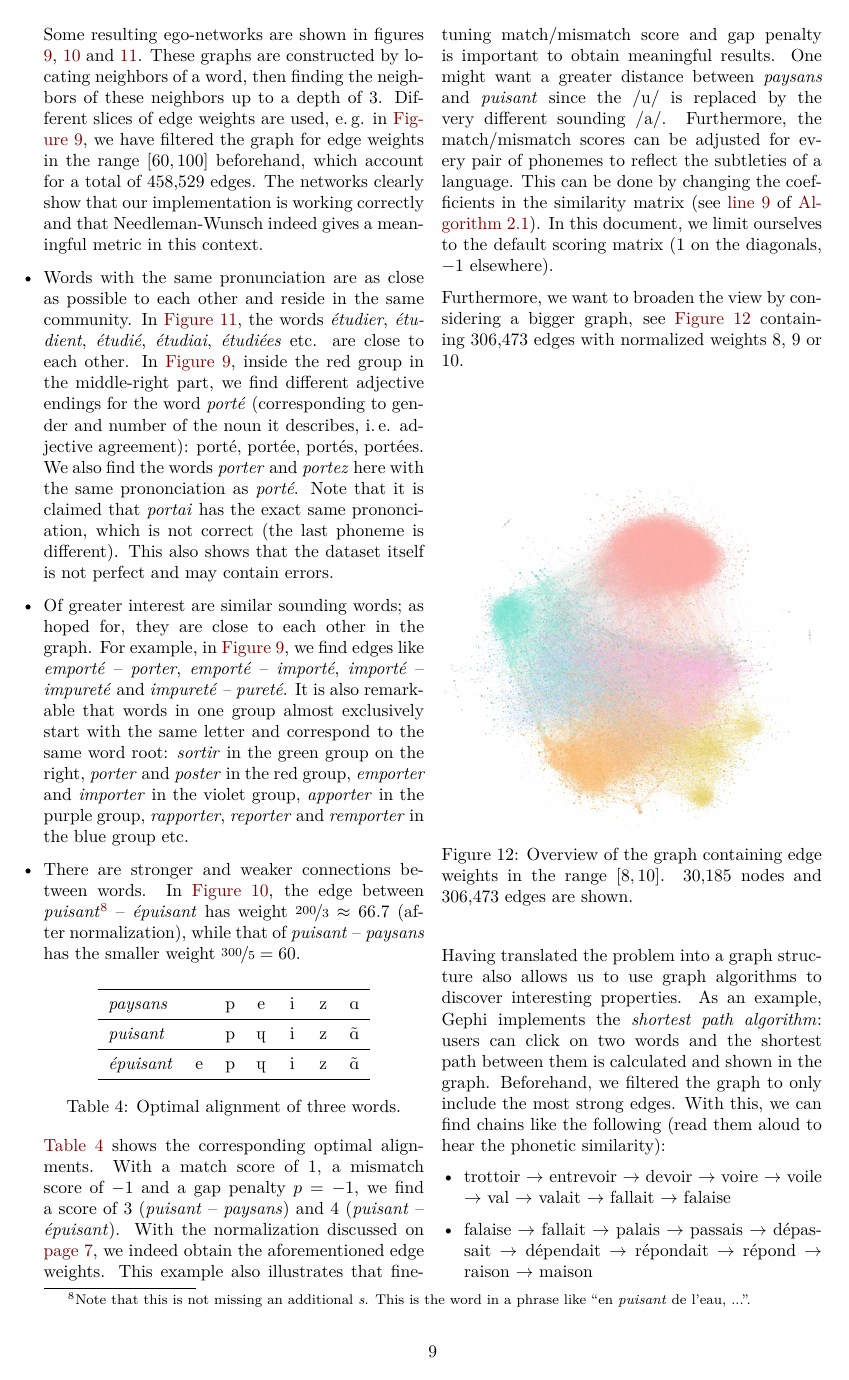
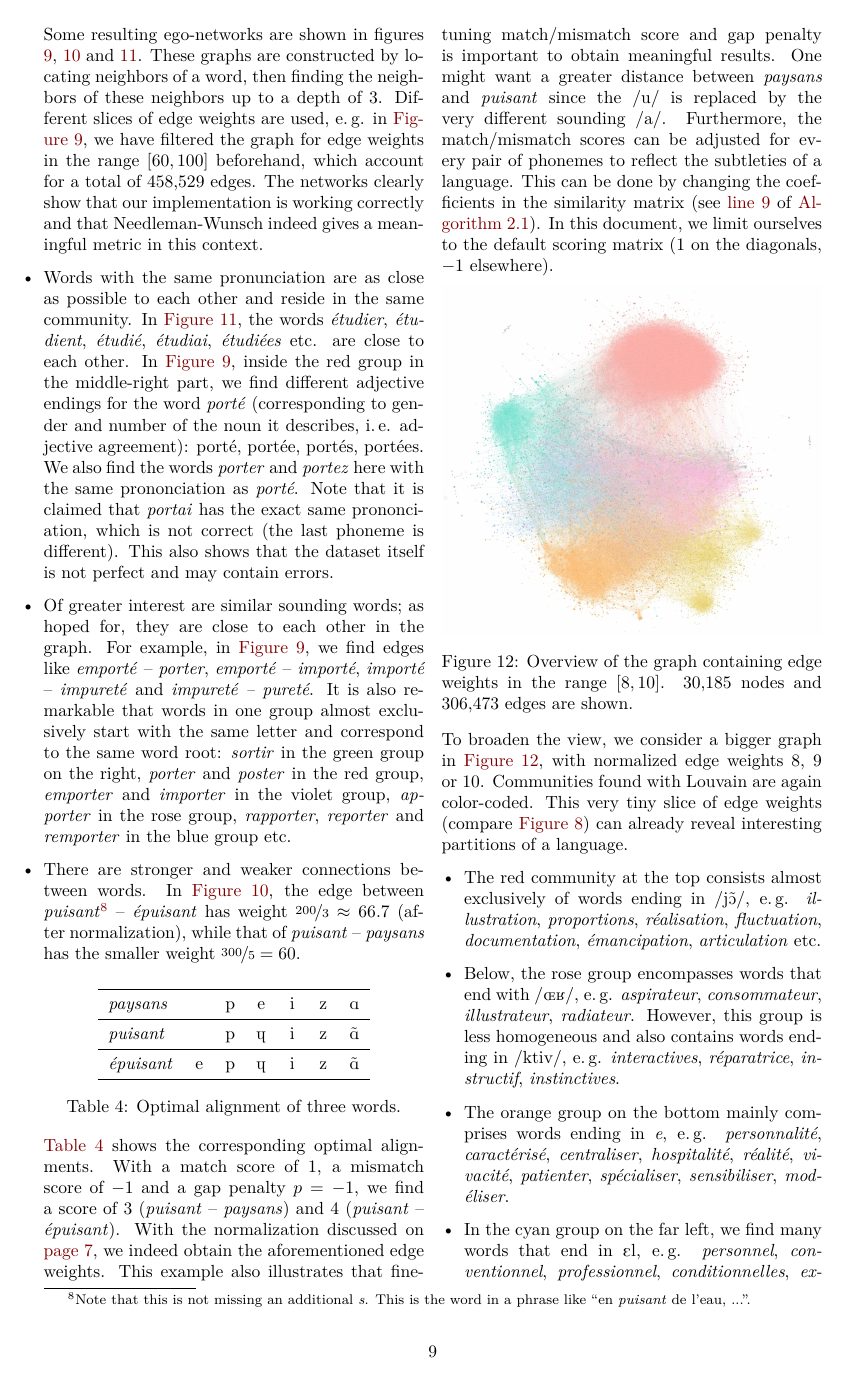
Before and after one commit to Splines/phonetics-graph, a LaTeX paper (paper/main.tex, which reads paper/content/eval.tex): page 9 of 11. Compiled offline with pdfLaTeX.

Commit message:
Finish evaluation

```diff
--- a/paper/content/eval.tex
+++ b/paper/content/eval.tex
@@ -75,7 +75,7 @@ Some resulting ego-networks are shown in figures \ref{fig:emporter-ego}, \ref{fi
 \begin{itemize}[leftmargin=0cm]
     \item Words with the same pronunciation are as close as possible to each other and reside in the same community. In \autoref{fig:etirer-ego}, the words \textit{étudier}, \textit{étudient}, \textit{étudié}, \textit{étudiai}, \textit{étudiées} etc. are close to each other. In \autoref{fig:emporter-ego}, inside the red group in the middle-right part, we find different adjective endings for the word \textit{porté} (corresponding to gender and number of the noun it describes, \ie adjective agreement): porté, portée, portés, portées. We also find the words \textit{porter} and \textit{portez} here with the same prononciation as \textit{porté}. Note that it is claimed that \textit{portai} has the exact same prononciation, which is not correct (the last phoneme is different). This also shows that the dataset itself is not perfect and may contain errors.
 
-    \item Of greater interest are similar sounding words; as hoped for, they are close to each other in the graph. For example, in \autoref{fig:emporter-ego}, we find edges like \textit{emporté} -- \textit{porter}, \textit{emporté} -- \textit{importé}, \textit{importé} -- \textit{impureté} and \textit{impureté -- pureté}. It is also remarkable that words in one group almost exclusively start with the same letter and correspond to the same word root: \textit{sortir} in the green group on the right, \textit{porter} and \textit{poster} in the red group, \textit{emporter} and \textit{importer} in the violet group, \textit{apporter} in the purple group, \textit{rapporter}, \textit{reporter} and \textit{remporter} in the blue group etc.
+    \item Of greater interest are similar sounding words; as hoped for, they are close to each other in the graph. For example, in \autoref{fig:emporter-ego}, we find edges like \textit{emporté} -- \textit{porter}, \textit{emporté} -- \textit{importé}, \textit{importé} -- \textit{impureté} and \textit{impureté -- pureté}. It is also remarkable that words in one group almost exclusively start with the same letter and correspond to the same word root: \textit{sortir} in the green group on the right, \textit{porter} and \textit{poster} in the red group, \textit{emporter} and \textit{importer} in the violet group, \textit{apporter} in the rose group, \textit{rapporter}, \textit{reporter} and \textit{remporter} in the blue group etc.
 
     \item There are stronger and weaker connections between words. In \autoref{fig:puissant-ego}, the edge between \textit{puisant}\footnote{Note that this is not missing an additional \textit{s}. This is the word in a phrase like \q{en \textit{puisant} de l'eau, ...}.} -- \textit{épuisant} has weight $\nicefrac{200}{3}\approx 66.7$ (after normalization), while that of \textit{puisant} -- \textit{paysans} has the smaller weight $\nicefrac{300}{5} = 60$.
     \begin{table}[H]
@@ -100,10 +100,7 @@ Some resulting ego-networks are shown in figures \ref{fig:emporter-ego}, \ref{fi
     \autoref{tab:align-puisant} shows the corresponding optimal alignments. With a match score of $1$, a mismatch score of $-1$ and a gap penalty $p=-1$, we find a score of~3 (\textit{puisant} -- \textit{paysans}) and 4 (\textit{puisant} -- \textit{épuisant}). With the normalization discussed on \autopageref{paragraph:normalization}, we indeed obtain the aforementioned edge weights. This example also illustrates that fine-tuning match/mismatch score and gap penalty is important to obtain meaningful results. One might want a greater distance between \textit{paysans} and \textit{puisant} since the \textipa{/u/} is replaced by the very different sounding \textipa{/a/}. Furthermore, the match/mismatch scores can be adjusted for every pair of phonemes to reflect the subtleties of a language. This can be done by changing the coefficients in the similarity matrix (see \autoref{algstep:sim} of \autoref{alg:needleman-wunsch}). In this document, we limit ourselves to the default scoring matrix ($1$ on the diagonals, $-1$ elsewhere).
 \end{itemize}
 
-Furthermore, we want to broaden the view by considering a bigger graph, see \autoref{fig:big-view} containing 306,473 edges with normalized weights 8, 9 or 10.
-
-
-\vfill\null
+\vspace{-1em}
 
 \begin{figure}[H]
     \centering
@@ -112,11 +109,16 @@ Furthermore, we want to broaden the view by considering a bigger graph, see \aut
     \label{fig:big-view}
 \end{figure}
 
+\vspace{-1.5em}
 
+To broaden the view, we consider a bigger graph in \autoref{fig:big-view}, with normalized edge weights 8, 9 or 10. Communities found with Louvain are again color-coded. This very tiny slice of edge weights (compare \autoref{fig:hist-norm}) can already reveal interesting partitions of a language.
 
+\begin{itemize}
+    \item The red community at the top consists almost exclusively of words ending in \textipa{/j\~O/}, \eg \textit{illustration}, \textit{proportions}, \textit{réalisation}, \textit{fluctuation}, \textit{documentation}, \textit{émancipation}, \textit{articulation} etc.
 
+    \item Below, the rose group encompasses words that end with \textipa{/\OE K/}, \eg \textit{aspirateur}, \textit{consommateur}, \textit{illustrateur}, \textit{radiateur}. However, this group is less homogeneous and also contains words ending in \textipa{/ktiv/}, \eg \textit{interactives}, \textit{réparatrice}, \textit{instructif}, \textit{instinctives}.
 
+    \item The orange group on the bottom mainly comprises words ending in \textit{e}, \eg \textit{personnalité}, \textit{caractérisé}, \textit{centraliser}, \textit{hospitalité}, \textit{réalité}, \textit{vivacité}, \textit{patienter}, \textit{spécialiser}, \textit{sensibiliser}, \textit{modéliser}.
 
-% ForceAtlas2 algorithm. The neighbors of the word \q{glace} and \q{prévoir} are shown in \autoref{fig:neighbors}. For bigger graphs than that, Gephi is not able to handle the amount of data anymore.
+    \item In the cyan group on the far left, we find many words that end in \textipa{El}, \eg \textit{personnel}, \textit{conventionnel}, \textit{professionnel}, \textit{conditionnelles}, \textit{exceptionnelle}, \textit{émotionnels}, \textit{sensationnels}. However, this group is harder to describe since it also contains different words like \textit{occasionnant}, \textit{collectionneur}, \textit{frictionne}, \textit{crayonné}, \textit{positionnement}.
 
-Having translated the problem into a graph structure also allows us to use graph algorithms to discover interesting properties. As an example, Gephi implements the \textit{shortest path algorithm}: users can click on two words and the shortest path between them is calculated and shown in the graph. Beforehand, we filtered the graph to only include the most strong edges. With this, we can find chains like the following (read them aloud to hear the phonetic similarity):
```
Also changed, not shown: paper/main.pdf, paper/content/eval.tex (6 more changed lines).
